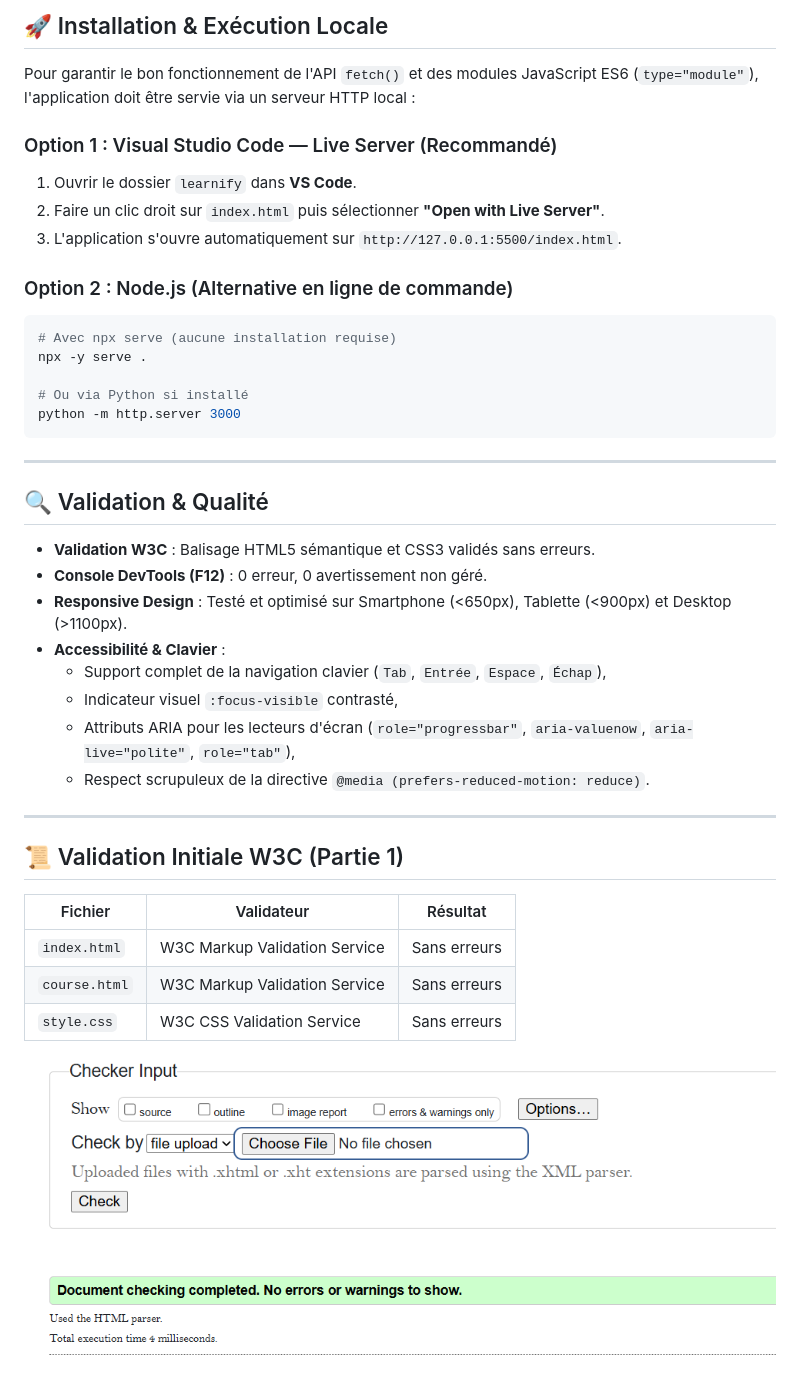
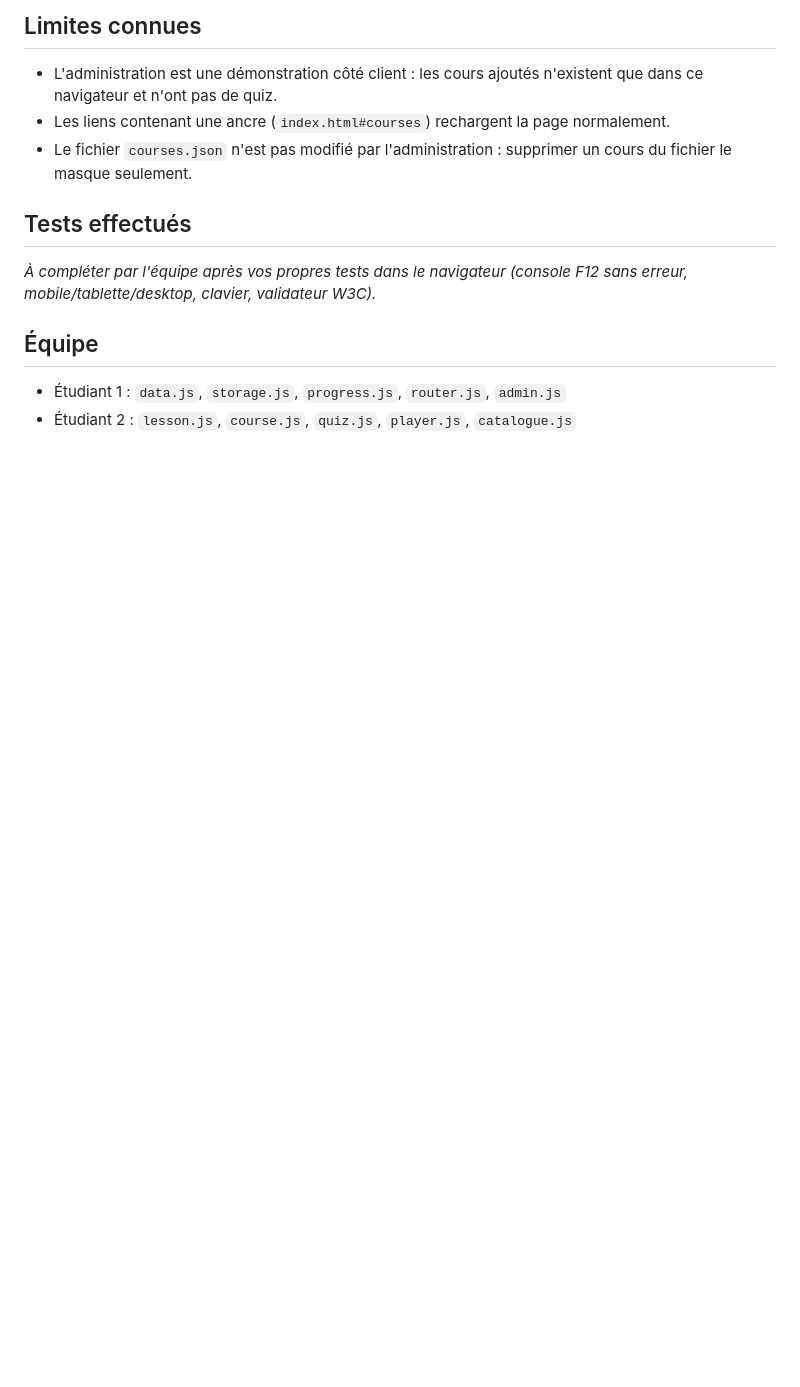
Before and after one commit to wejdenehaji/learnify, a Markdown page: README.md, the part around one of its changes. Rendered like a GitHub page; blank space fills up the shorter version.

````diff
--- a/README.md
+++ b/README.md
@@ -108,43 +53,15 @@ Conformément aux règles du mini-projet (projet réalisé à deux étudiants av
 
-## 🚀 Installation & Exécution Locale
+## Limites connues
 
-Pour garantir le bon fonctionnement de l'API `fetch()` et des modules JavaScript ES6 (`type="module"`), l'application doit être servie via un serveur HTTP local :
+- L'administration est une démonstration côté client : les cours ajoutés n'existent que dans ce navigateur et n'ont pas de quiz.
+- Les liens contenant une ancre (`index.html#courses`) rechargent la page normalement.
+- Le fichier `courses.json` n'est pas modifié par l'administration : supprimer un cours du fichier le masque seulement.
 
-### Option 1 : Visual Studio Code — Live Server (Recommandé)
-1. Ouvrir le dossier `learnify` dans **VS Code**.
-2. Faire un clic droit sur `index.html` puis sélectionner **"Open with Live Server"**.
-3. L'application s'ouvre automatiquement sur `http://127.0.0.1:5500/index.html`.
+## Tests effectués
 
-### Option 2 : Node.js (Alternative en ligne de commande)
-```bash
-# Avec npx serve (aucune installation requise)
-npx -y serve .
+_À compléter par l'équipe après vos propres tests dans le navigateur (console F12 sans erreur, mobile/tablette/desktop, clavier, validateur W3C)._
 
-# Ou via Python si installé
-python -m http.server 3000
-```
+## Équipe
 
----
-
-## 🔍 Validation & Qualité
-
-- **Validation W3C** : Balisage HTML5 sémantique et CSS3 validés sans erreurs.
-- **Console DevTools (F12)** : 0 erreur, 0 avertissement non géré.
-- **Responsive Design** : Testé et optimisé sur Smartphone (<650px), Tablette (<900px) et Desktop (>1100px).
-- **Accessibilité & Clavier** :
-  - Support complet de la navigation clavier (`Tab`, `Entrée`, `Espace`, `Échap`),
-  - Indicateur visuel `:focus-visible` contrasté,
-  - Attributs ARIA pour les lecteurs d'écran (`role="progressbar"`, `aria-valuenow`, `aria-live="polite"`, `role="tab"`),
-  - Respect scrupuleux de la directive `@media (prefers-reduced-motion: reduce)`.
-
----
-
-## 📜 Validation Initiale W3C (Partie 1)
-
-| Fichier | Validateur | Résultat |
-|---|---|---|
-| `index.html` | W3C Markup Validation Service | Sans erreurs |
-| `course.html` | W3C Markup Validation Service | Sans erreurs |
-| `style.css` | W3C CSS Validation Service | Sans erreurs |
-
-![W3C validation](docs/screenshots/validation-w3c.png)
+- Étudiant 1 : `data.js`, `storage.js`, `progress.js`, `router.js`, `admin.js`
+- Étudiant 2 : `lesson.js`, `course.js`, `quiz.js`, `player.js`, `catalogue.js`
````
Also changed, not shown: other parts of README.md (+38 -93 lines).
